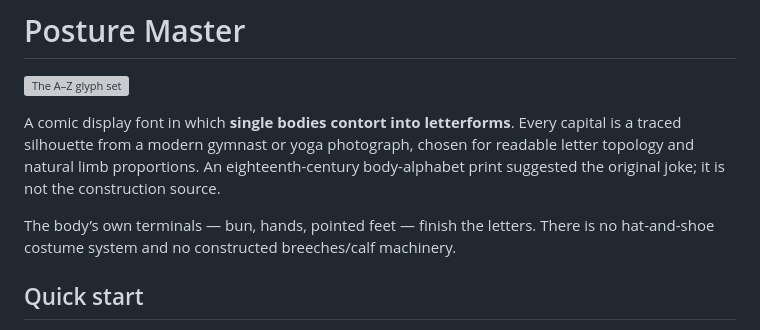
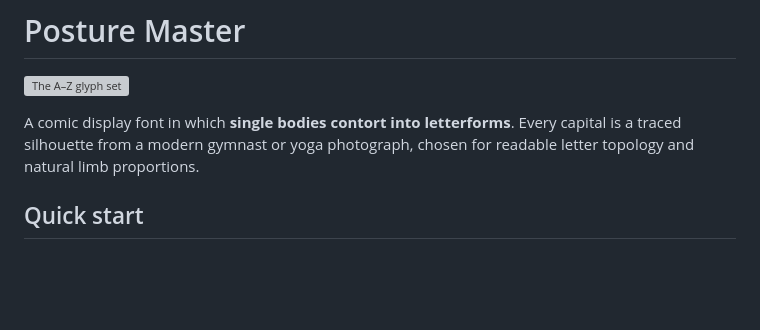
Before and after one commit to hbghlyj/posture-letters, a Markdown page: README.md, the part around the change. Drawn GitHub-style; blank space fills up the shorter version; grey boxes are pictures that could not be loaded.

Commit message:
Drop leftover 1782 and costume sentences from the README
The intro already states the glyphs come from modern gymnast and yoga photographs.

Co-authored-by: arena-agent <297053741+arena-agent@users.noreply.github.com>

```diff
--- a/README.md
+++ b/README.md
@@ -2,9 +2,7 @@
 
 ![The A–Z glyph set](glyph-sheet.svg)
 
-A comic display font in which **single bodies contort into letterforms**. Every capital is a traced silhouette from a modern gymnast or yoga photograph, chosen for readable letter topology and natural limb proportions. An eighteenth-century body-alphabet print suggested the original joke; it is not the construction source.
-
-The body’s own terminals — bun, hands, pointed feet — finish the letters. There is no hat-and-shoe costume system and no constructed breeches/calf machinery.
+A comic display font in which **single bodies contort into letterforms**. Every capital is a traced silhouette from a modern gymnast or yoga photograph, chosen for readable letter topology and natural limb proportions.
 
 ## Quick start
 
```
